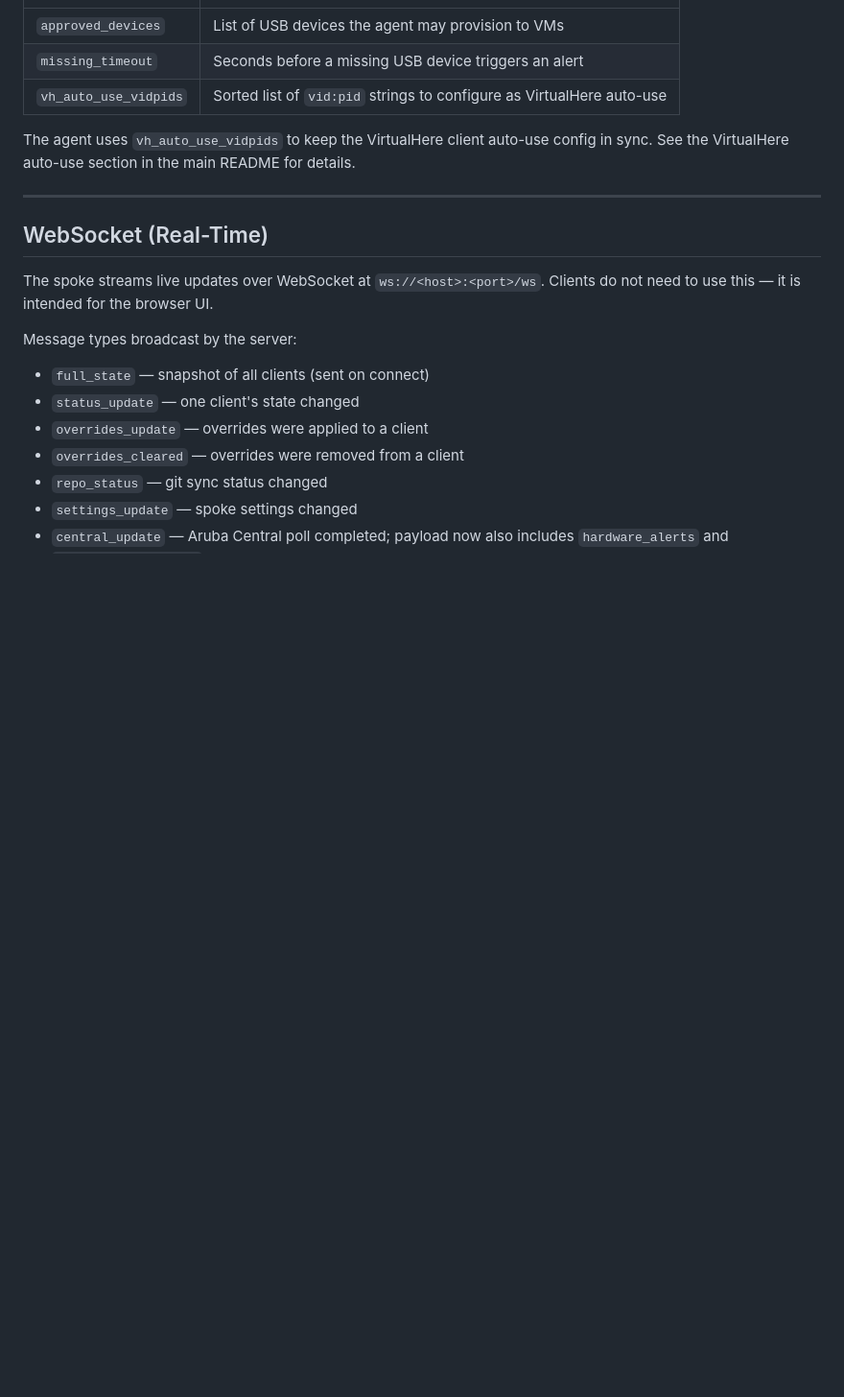
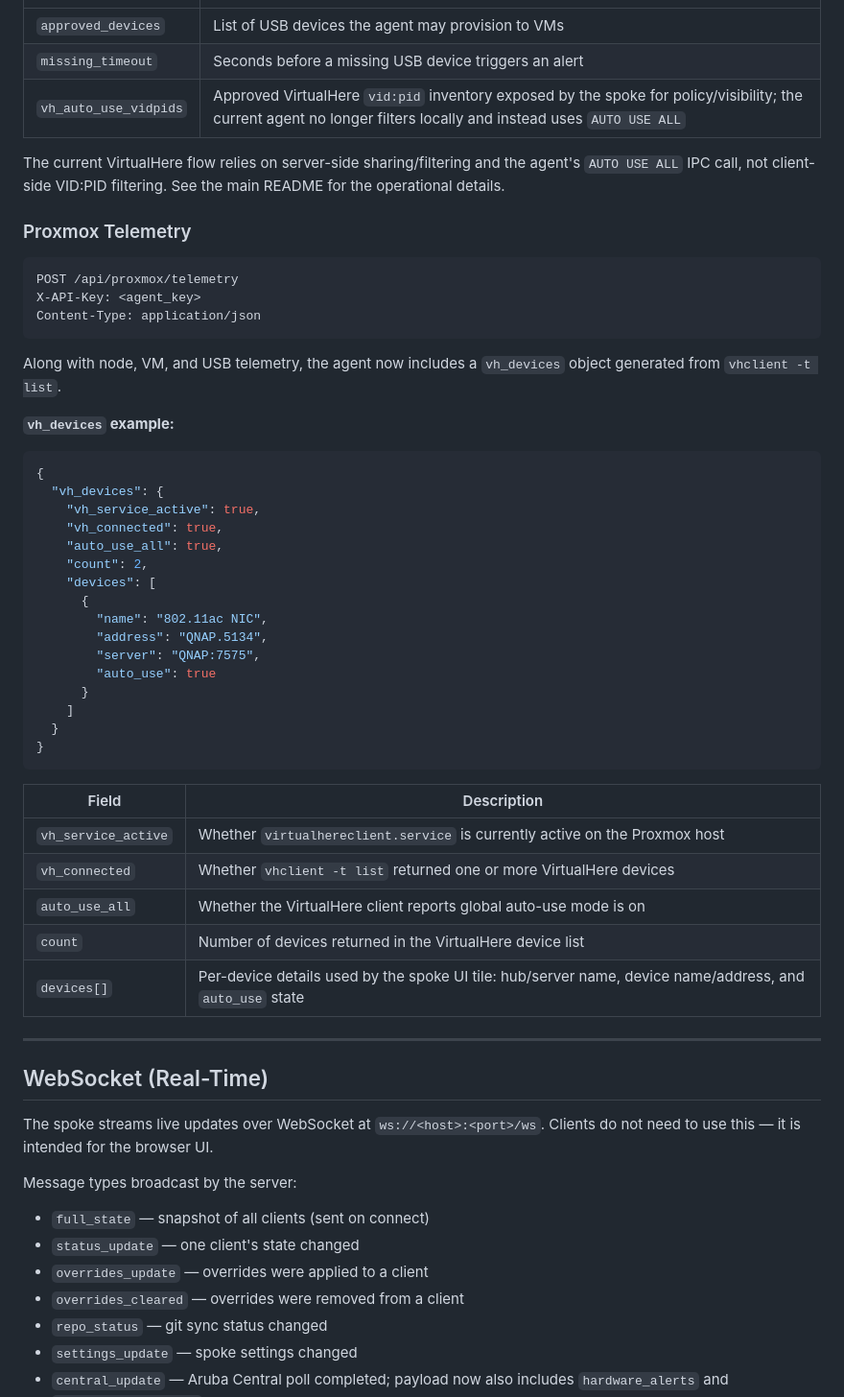
Before and after one commit to solutions-hpe/client-sim, a Markdown page: webui-spoke/CLIENT_API.md, the part around the change. Shown at 96% size. Rendered like a GitHub page; blank space fills up the shorter version.

````diff
--- a/webui-spoke/CLIENT_API.md
+++ b/webui-spoke/CLIENT_API.md
@@ -308,9 +308,48 @@ X-API-Key: <agent_key>
 |---|---|
 | `approved_devices` | List of USB devices the agent may provision to VMs |
 | `missing_timeout` | Seconds before a missing USB device triggers an alert |
-| `vh_auto_use_vidpids` | Sorted list of `vid:pid` strings to configure as VirtualHere auto-use |
+| `vh_auto_use_vidpids` | Approved VirtualHere `vid:pid` inventory exposed by the spoke for policy/visibility; the current agent no longer filters locally and instead uses `AUTO USE ALL` |
 
-The agent uses `vh_auto_use_vidpids` to keep the VirtualHere client auto-use config in sync. See the VirtualHere auto-use section in the main README for details.
+The current VirtualHere flow relies on server-side sharing/filtering and the agent's `AUTO USE ALL` IPC call, not client-side VID:PID filtering. See the main README for the operational details.
+
+### Proxmox Telemetry
+
+```
+POST /api/proxmox/telemetry
+X-API-Key: <agent_key>
+Content-Type: application/json
+```
+
+Along with node, VM, and USB telemetry, the agent now includes a `vh_devices` object generated from `vhclient -t list`.
+
+**`vh_devices` example:**
+
+```json
+{
+  "vh_devices": {
+    "vh_service_active": true,
+    "vh_connected": true,
+    "auto_use_all": true,
+    "count": 2,
+    "devices": [
+      {
+        "name": "802.11ac NIC",
+        "address": "QNAP.5134",
+        "server": "QNAP:7575",
+        "auto_use": true
+      }
+    ]
+  }
+}
+```
+
+| Field | Description |
+|---|---|
+| `vh_service_active` | Whether `virtualhereclient.service` is currently active on the Proxmox host |
+| `vh_connected` | Whether `vhclient -t list` returned one or more VirtualHere devices |
+| `auto_use_all` | Whether the VirtualHere client reports global auto-use mode is on |
+| `count` | Number of devices returned in the VirtualHere device list |
+| `devices[]` | Per-device details used by the spoke UI tile: hub/server name, device name/address, and `auto_use` state |
 
 ---
 
````
Also changed, not shown: README.md (+12 -20 lines).
